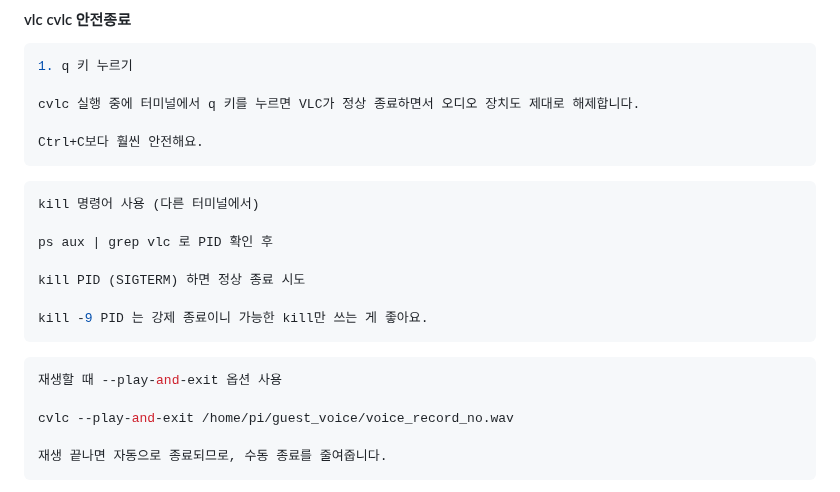
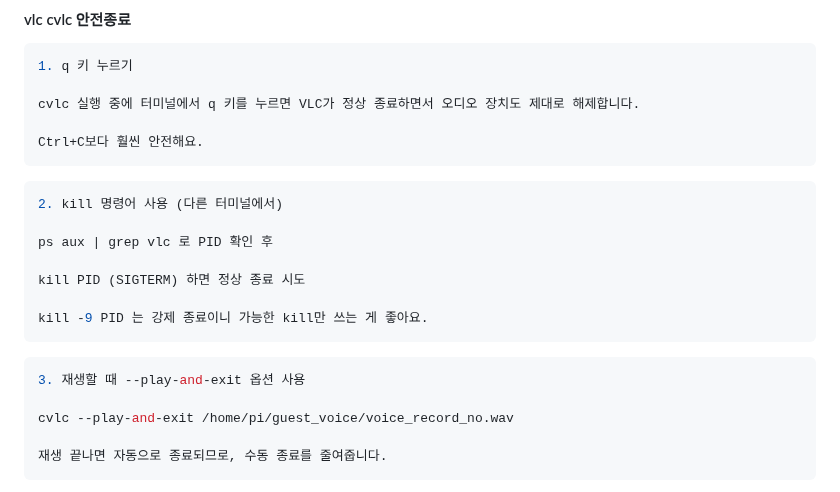
Before and after one commit to jongwon0801/SmartDoor, a Markdown page: OpenAI/음성관련/라즈베리음성입력4.md, the part around the change. Drawn GitHub-style.

````diff
--- a/OpenAI/음성관련/라즈베리음성입력4.md
+++ b/OpenAI/음성관련/라즈베리음성입력4.md
@@ -80,7 +80,7 @@ Ctrl+C보다 훨씬 안전해요.
 ```
 
 ```less
-kill 명령어 사용 (다른 터미널에서)
+2. kill 명령어 사용 (다른 터미널에서)
 
 ps aux | grep vlc 로 PID 확인 후
 
@@ -90,7 +90,7 @@ kill -9 PID 는 강제 종료이니 가능한 kill만 쓰는 게 좋아요.
 ```
 
 ```less
-재생할 때 --play-and-exit 옵션 사용
+3. 재생할 때 --play-and-exit 옵션 사용
 
 cvlc --play-and-exit /home/pi/guest_voice/voice_record_no.wav
 
````
